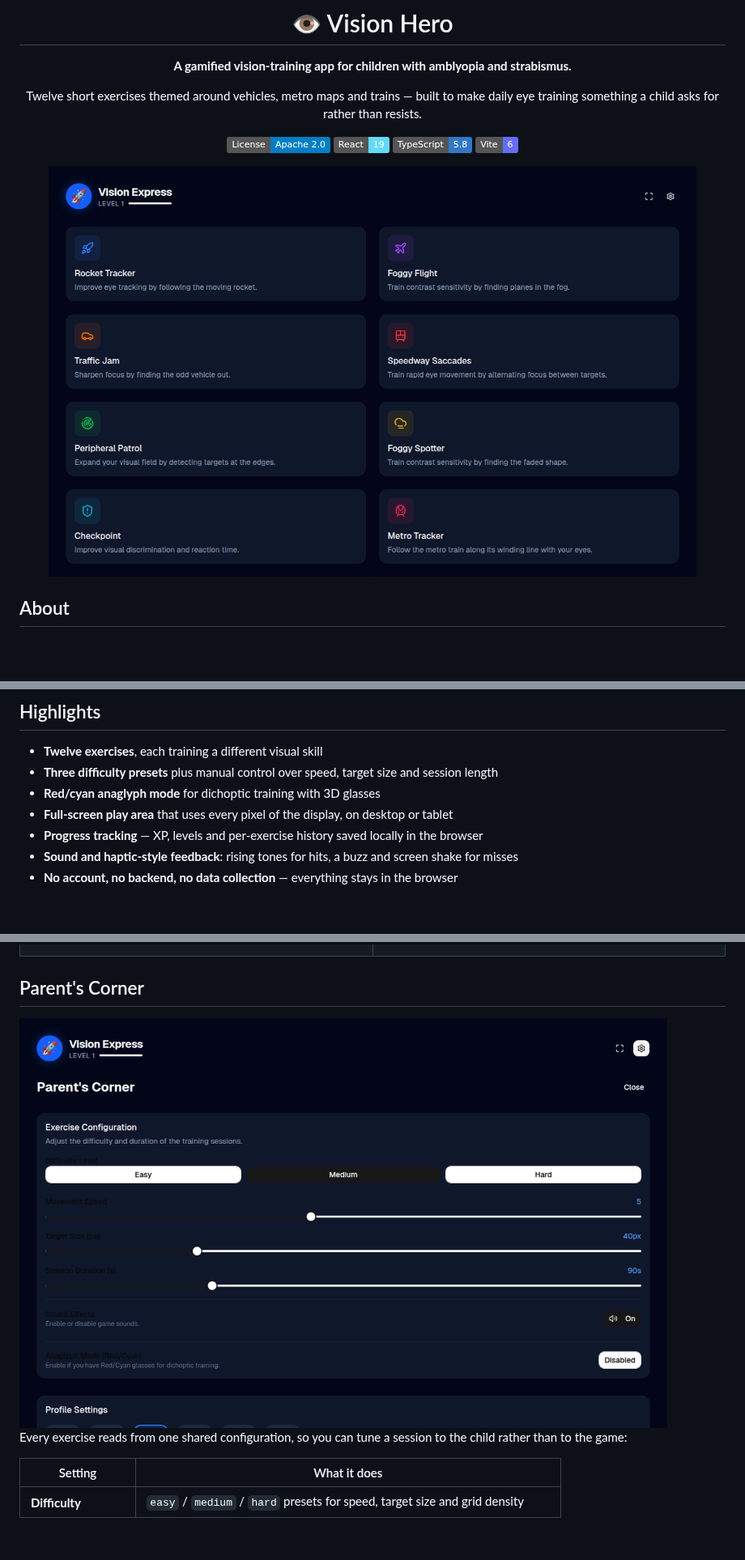
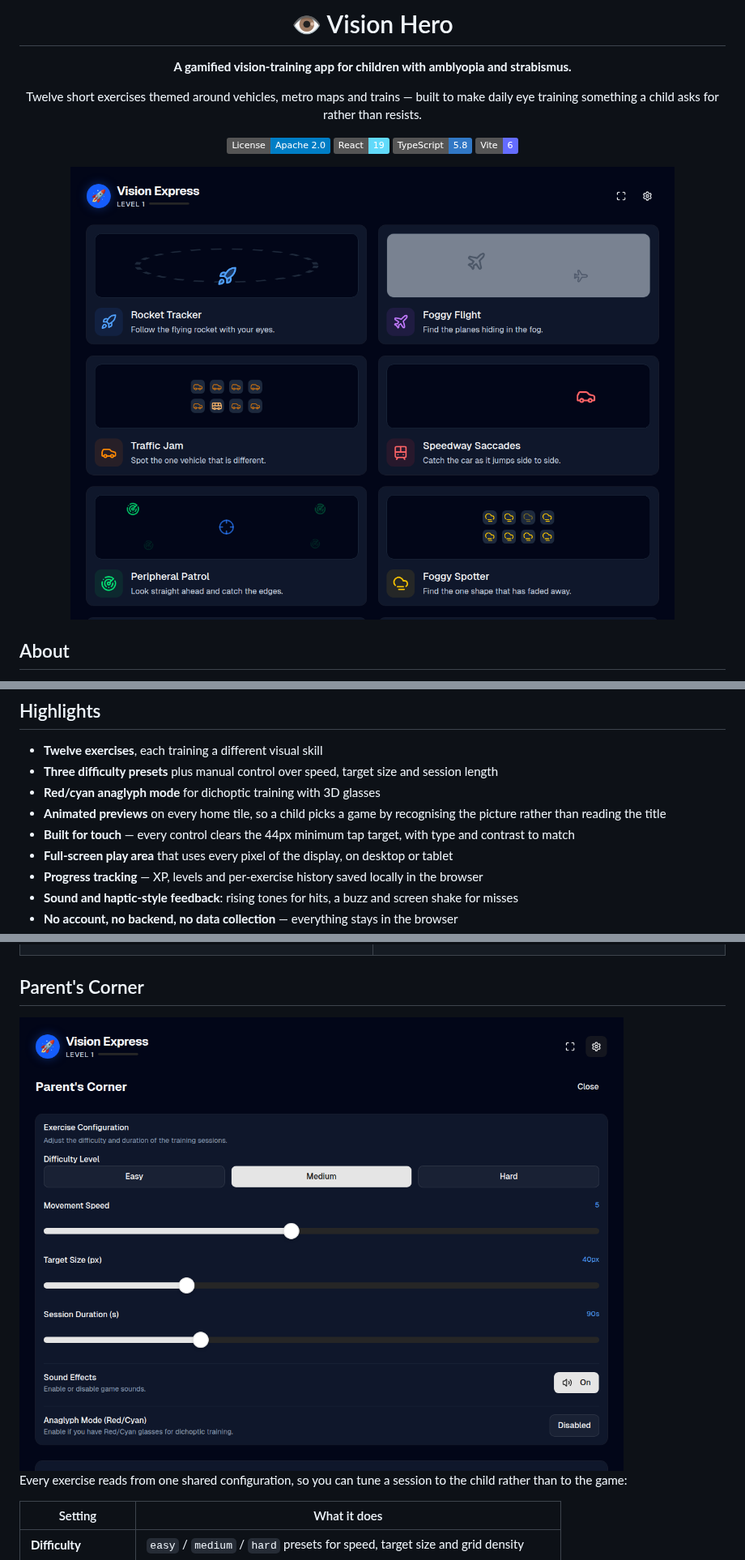
Before and after one commit to ostrovskyid/vision_hero_trainer, a Markdown page: README.md, 3 parts joined by grey strips. Shown at 81% size. Rendered like a GitHub page; pictures changed too: docs/screenshots/home.png, docs/screenshots/parents-corner.png; badges without logos; blank space fills up the shorter version.

```diff
--- a/README.md
+++ b/README.md
@@ -37,6 +37,10 @@ point rather than ending the game, and every round finishes with confetti.
 - **Twelve exercises**, each training a different visual skill
 - **Three difficulty presets** plus manual control over speed, target size and session length
 - **Red/cyan anaglyph mode** for dichoptic training with 3D glasses
+- **Animated previews** on every home tile, so a child picks a game by recognising the
+  picture rather than reading the title
+- **Built for touch** — every control clears the 44px minimum tap target, with type and
+  contrast to match
 - **Full-screen play area** that uses every pixel of the display, on desktop or tablet
 - **Progress tracking** — XP, levels and per-exercise history saved locally in the browser
 - **Sound and haptic-style feedback**: rising tones for hits, a buzz and screen shake for misses
```
Also changed, not shown: docs/screenshots/display-calibration.png, 5 other files.
